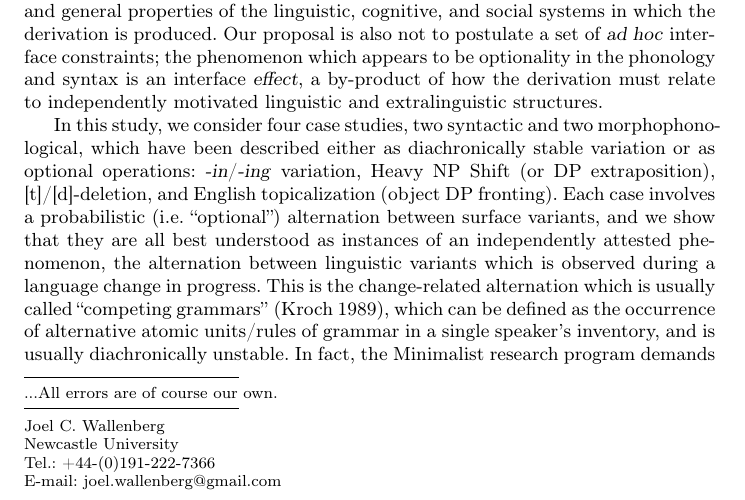
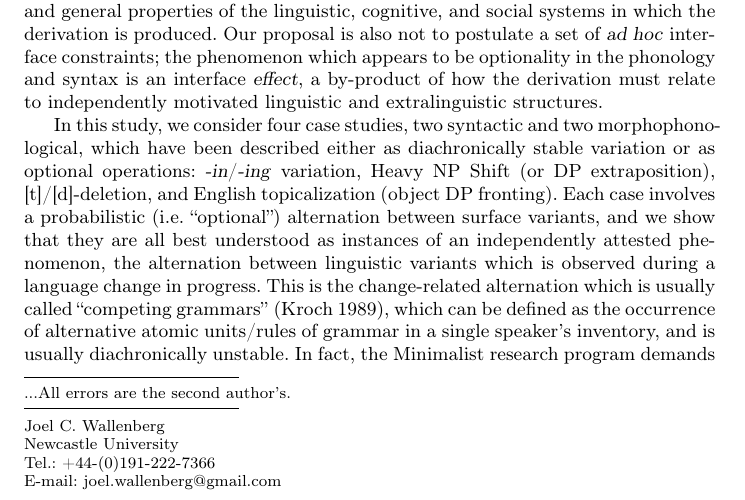
Before and after one commit to joelcw/tyneside, a LaTeX paper (articles/competing_Wallenberg.tex): part of page 1 of 10, cut so that both start at the same text. Compiled offline with pdfLaTeX.

Commit message:
made a very important update

```diff
--- a/articles/competing_Wallenberg.tex
+++ b/articles/competing_Wallenberg.tex
@@ -65,7 +65,7 @@ grestore
 \begin{document}
 
 \title{Optionality is Stable Variation is Competing Grammars
-\thanks{...All errors are of course our own.}}
+\thanks{...All errors are the second author's.}}
 %\subtitle{Do you have a subtitle?\\ If so, write it here}
 
 %\titlerunning{Short form of title}        % if too long for running head
```
